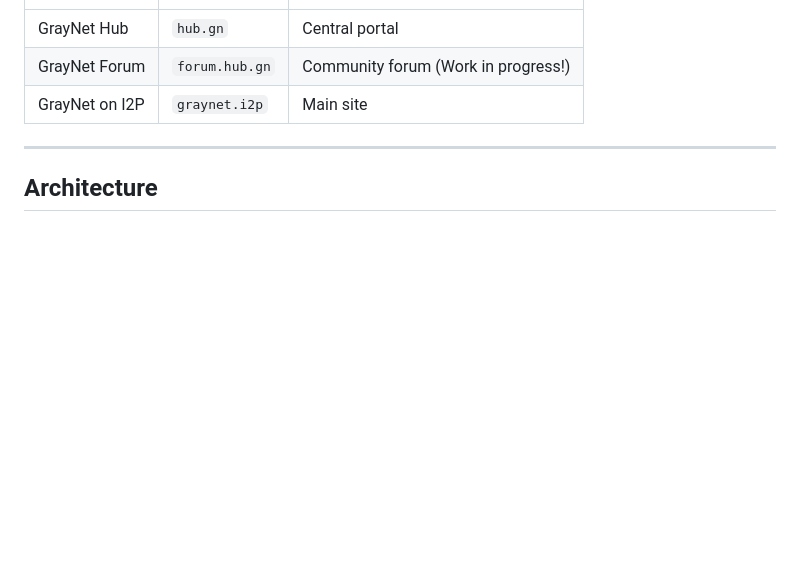
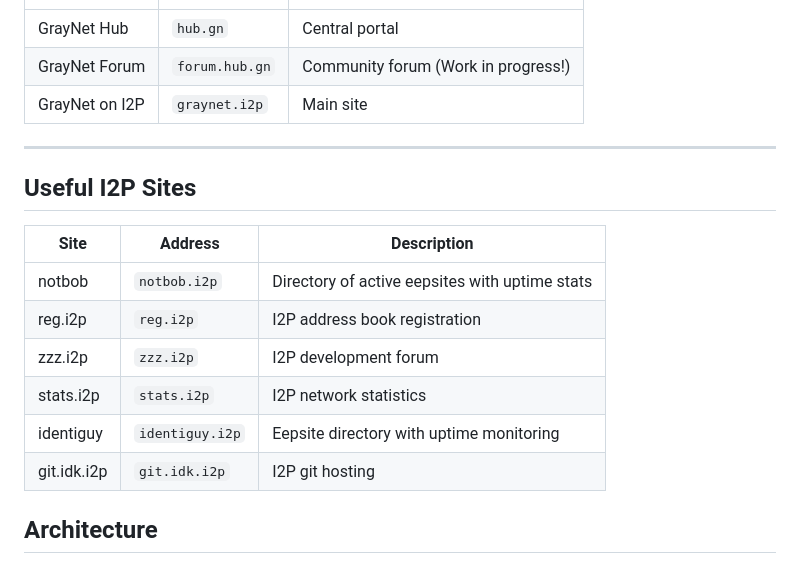
Before and after one commit to vialolis/GrayNet, a Markdown page: README.md, the part around the change. Drawn GitHub-style; blank space fills up the shorter version.

```diff
--- a/README.md
+++ b/README.md
@@ -59,6 +59,16 @@ GrayNet is a custom I2P ecosystem built on top of i2pd (the C++ I2P implementati
 
 ---
 
+## Useful I2P Sites
+| Site | Address | Description |
+|------|---------|-------------|
+| notbob | `notbob.i2p` | Directory of active eepsites with uptime stats |
+| reg.i2p | `reg.i2p` | I2P address book registration |
+| zzz.i2p | `zzz.i2p` | I2P development forum |
+| stats.i2p | `stats.i2p` | I2P network statistics |
+| identiguy | `identiguy.i2p` | Eepsite directory with uptime monitoring |
+| git.idk.i2p | `git.idk.i2p` | I2P git hosting |
+
 ## Architecture
 
 
```
